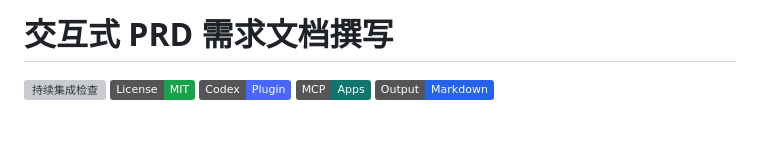
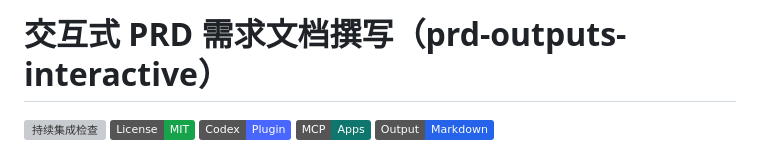
Before and after one commit to lin96008-maxlin/prd-outputs-interactive, a Markdown page: README.md, the part around the change. Drawn GitHub-style; badges without logos; blank space fills up the shorter version; grey boxes are pictures that could not be loaded.

```diff
--- a/README.md
+++ b/README.md
@@ -1,4 +1,4 @@
-# 交互式 PRD 需求文档撰写
+# 交互式 PRD 需求文档撰写（prd-outputs-interactive）
 
 [![持续集成检查](https://github.com/lin96008-maxlin/prd-outputs-interactive/actions/workflows/ci.yml/badge.svg)](https://github.com/lin96008-maxlin/prd-outputs-interactive/actions/workflows/ci.yml)
 [![License: MIT](https://img.shields.io/badge/License-MIT-16a34a.svg)](./LICENSE)
```
